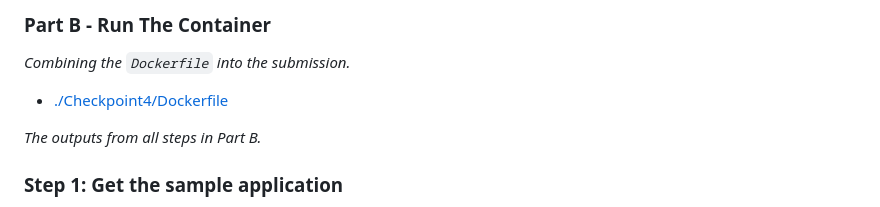
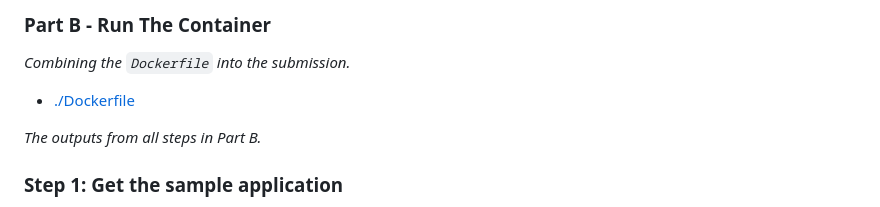
Before and after one commit to 108170218-myseneca/CSN400-Capstone, a Markdown page: Checkpoint4/README.md, the part around the change. Drawn GitHub-style.

Commit message:
Modify hyperlink for Dockerfile

```diff
--- a/Checkpoint4/README.md
+++ b/Checkpoint4/README.md
@@ -41,7 +41,7 @@ Atfer installing and creating `Docker Desktop` with my senecaID:`108170218mysene
 
 ### Part B - Run The Container
 *Combining the `Dockerfile` into the submission.*
-- [./Checkpoint4/Dockerfile](./Checkpoint4/Dockerfile)
+- [./Dockerfile](./Dockerfile)
 
 *The outputs from all steps in Part B.*
 ### Step 1: Get the sample application
```
